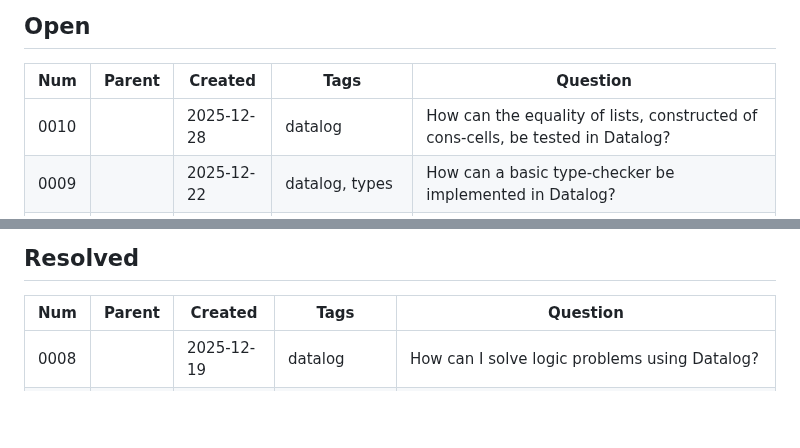
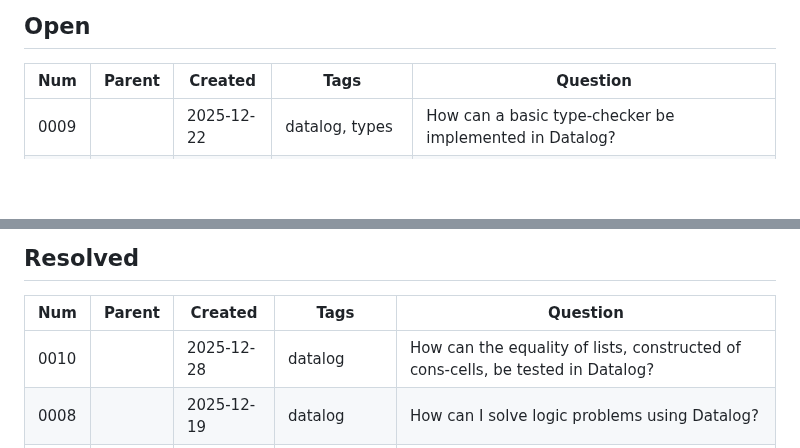
Before and after one commit to mnikander/lab, a Markdown page: README.md, 2 parts joined by grey strips. GitHub-like rendering; blank space fills up the shorter version.

Commit message:
0010: mark as completed

```diff
--- a/README.md
+++ b/README.md
@@ -10,7 +10,6 @@ The tables below collect those questions.
 
 | Num  | Parent | Created    | Tags                 | Question |
 | ---  | ---    | ---        | ---                  | ---      |
-| 0010 |        | 2025-12-28 | datalog              | How can the equality of lists, constructed of cons-cells, be tested in Datalog? |
 | 0009 |        | 2025-12-22 | datalog, types       | How can a basic type-checker be implemented in Datalog? |
 |      | 0009   | 2025-12-27 | datalog, types       | How can multi-argument functions be type-checked using Datalog? |
 |      | 0009   | 2025-12-27 | datalog, types       | Can type-errors be found using monotic logic, without stratified negation? |
@@ -69,6 +68,7 @@ The tables below collect those questions.
 
 | Num  | Parent | Created    | Tags                 | Question |
 | ---  | ---    | ---        | ---                  | ---      |
+| 0010 |        | 2025-12-28 | datalog              | How can the equality of lists, constructed of cons-cells, be tested in Datalog? |
 | 0008 |        | 2025-12-19 | datalog              | How can I solve logic problems using Datalog? |
 | 0007 |        | 2025-12-18 | datalog              | How can Datalog be used to verify properties on graphs? |
 | 0006 |        | 2025-10-15 | memory               | How can cons cells be implemented? |
```
